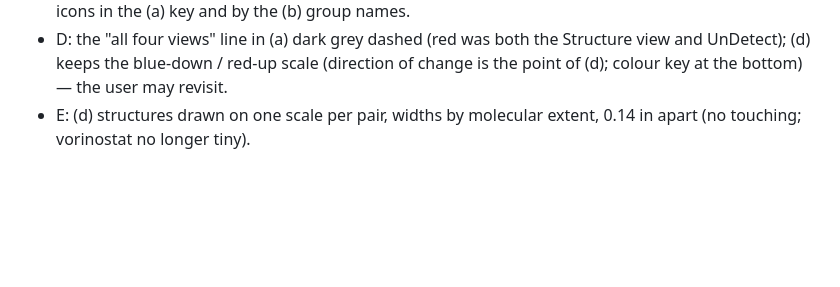
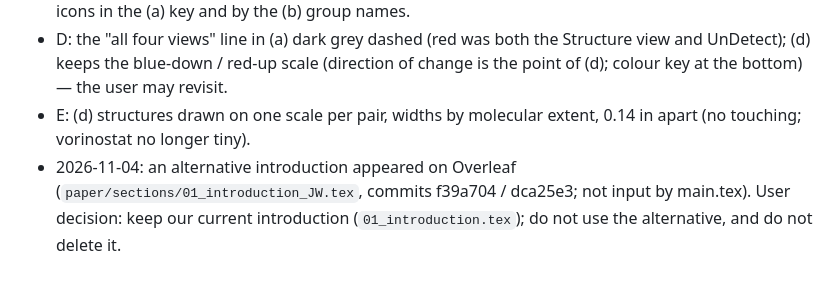
Before and after one commit to CyclopsRay/Therapeutic, a Markdown page: report/11_06_record.md, the part around the change. GitHub-like rendering; blank space fills up the shorter version.

Commit message:
Record: alternative Overleaf introduction kept but not used
Co-Authored-By: Claude Opus 5.5 <noreply@anthropic.com>

```diff
--- a/report/11_06_record.md
+++ b/report/11_06_record.md
@@ -1586,3 +1586,6 @@ per fold, as for PCC_plate. Coverage reported: plates and units kept, and the sh
   blue-down / red-up scale (direction of change is the point of (d); colour key at the bottom) — the user may revisit.
 - E: (d) structures drawn on one scale per pair, widths by molecular extent, 0.14 in apart (no touching; vorinostat no
   longer tiny).
+- 2026-11-04: an alternative introduction appeared on Overleaf (`paper/sections/01_introduction_JW.tex`, commits
+  f39a704 / dca25e3; not input by main.tex). User decision: keep our current introduction (`01_introduction.tex`);
+  do not use the alternative, and do not delete it.
```
